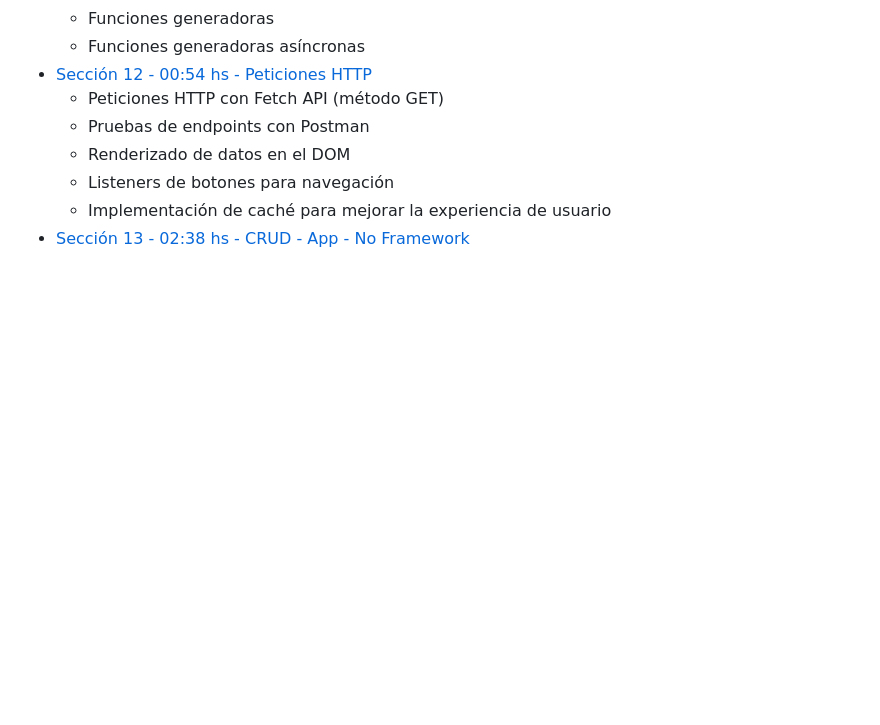
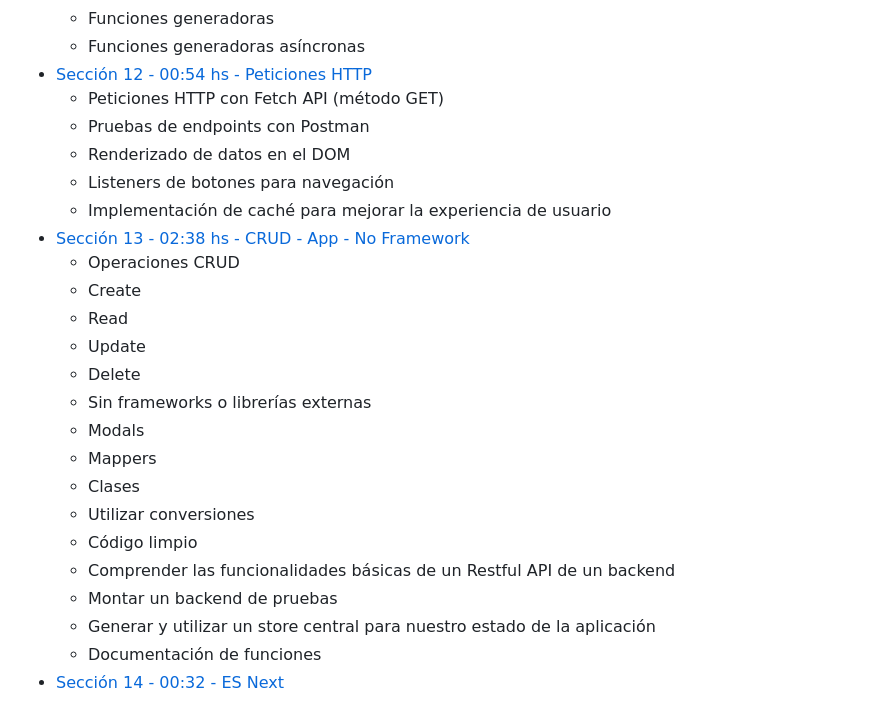
Before and after one commit to nwpablodeveloper/js-moderno-repaso-2026, a Markdown page: README.md, the part around the change. Drawn GitHub-style; blank space fills up the shorter version.

Commit message:
Sección 14: V183 - Introducción a la sección

```diff
--- a/README.md
+++ b/README.md
@@ -117,3 +117,19 @@
   - Listeners de botones para navegación
   - Implementación de caché para mejorar la experiencia de usuario
 - [Sección 13 - 02:38 hs -  CRUD - App - No Framework](seccion13/)
+  - Operaciones CRUD
+  - Create
+  - Read
+  - Update
+  - Delete
+  - Sin frameworks o librerías externas
+  - Modals
+  - Mappers
+  - Clases
+  - Utilizar conversiones
+  - Código limpio
+  - Comprender las funcionalidades básicas de un Restful API de un backend
+  - Montar un backend de pruebas
+  - Generar y utilizar un store central para nuestro estado de la aplicación
+  - Documentación de funciones
+- [Sección 14 - 00:32 - ES Next](seccion14/)
```
Also changed, not shown: seccion14/README.md (added, +3 -0 lines).
